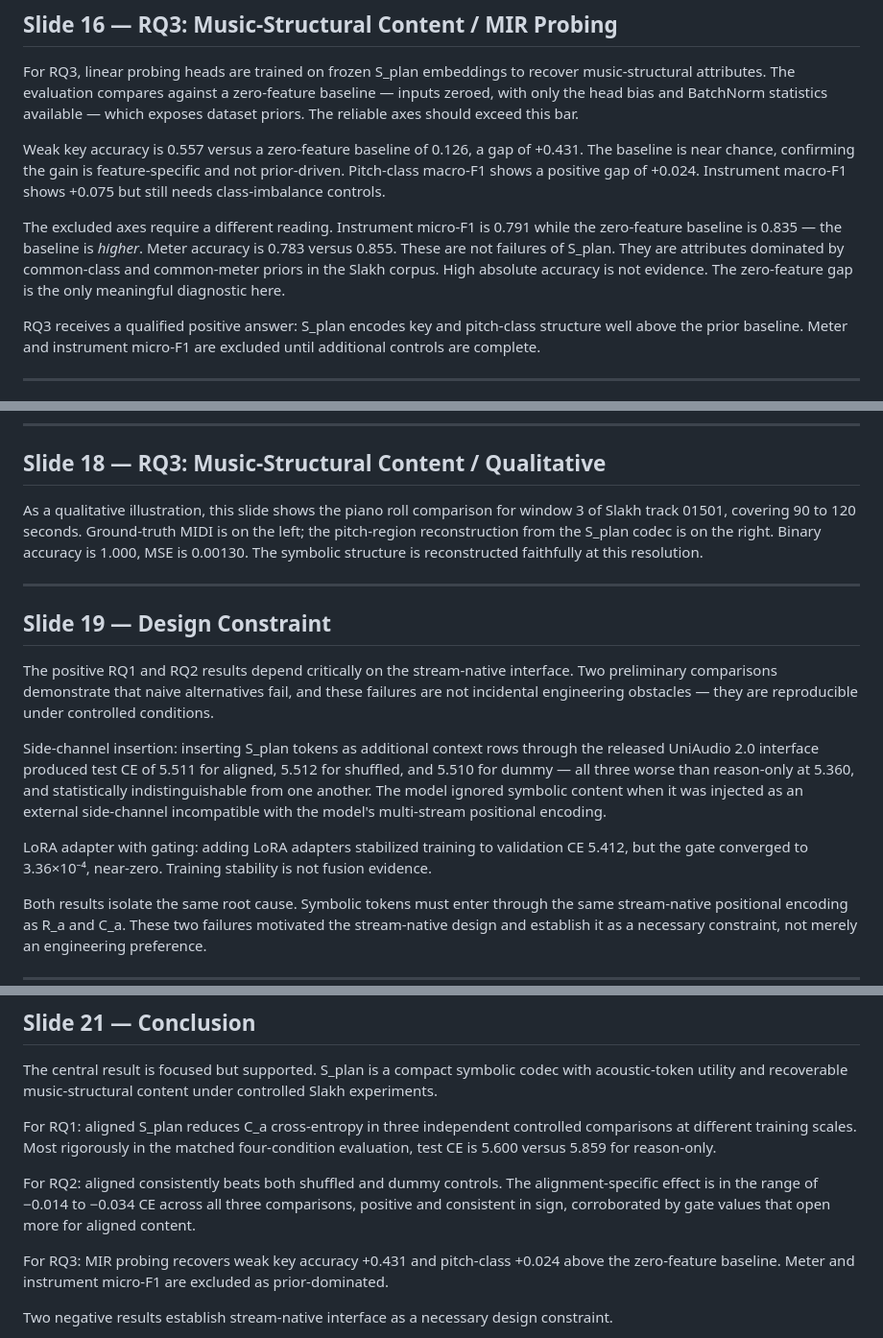
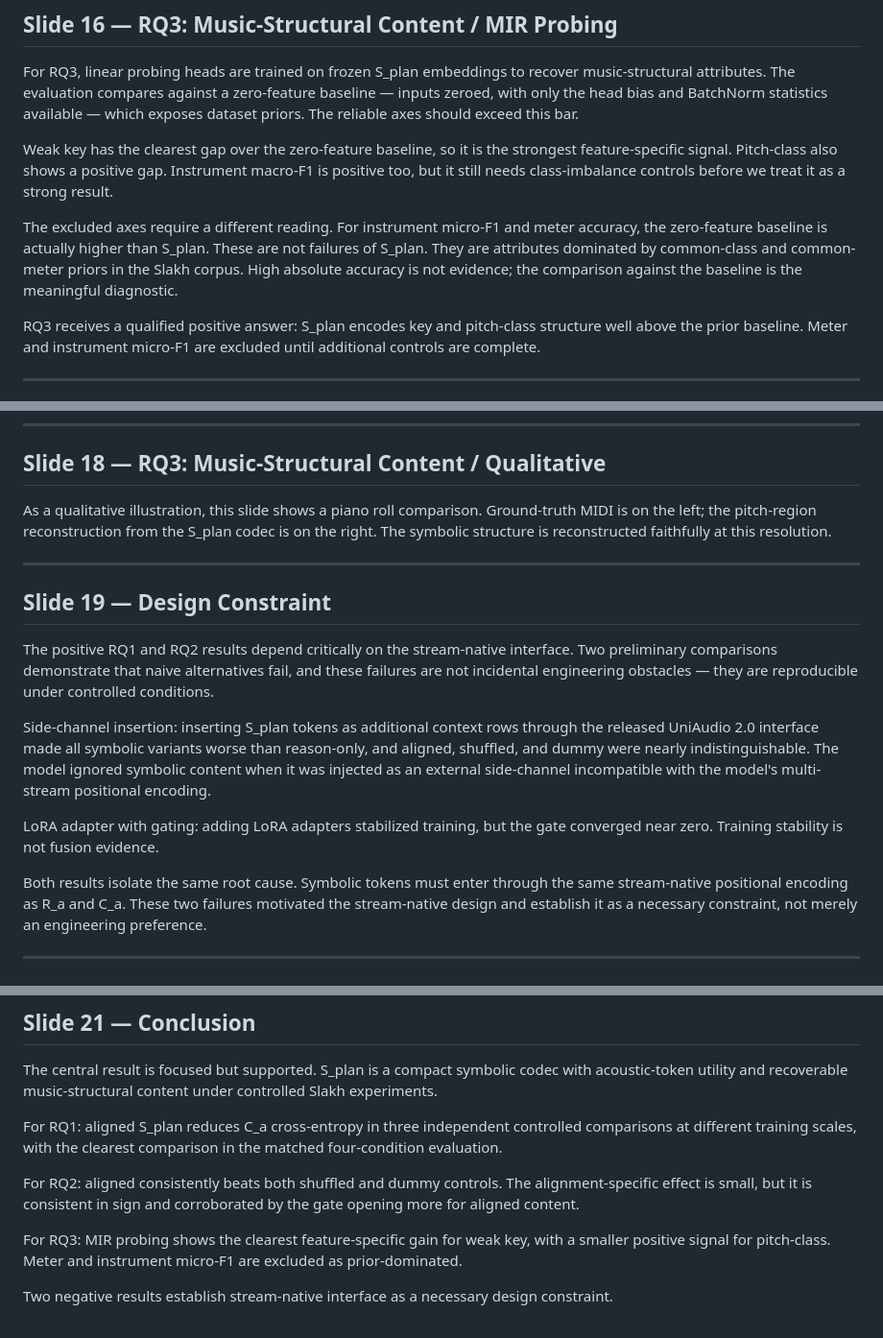
Before and after one commit to minigb/CT-NLP-Final-Presentation-Slides, a Markdown page: final/script.md, 3 parts joined by grey strips. Shown at 96% size. GitHub-like rendering.

```diff
--- a/final/script.md
+++ b/final/script.md
@@ -134,9 +134,9 @@ The gate provides independent corroboration. RQ2 is answered positively: the ali
 
 For RQ3, linear probing heads are trained on frozen S_plan embeddings to recover music-structural attributes. The evaluation compares against a zero-feature baseline — inputs zeroed, with only the head bias and BatchNorm statistics available — which exposes dataset priors. The reliable axes should exceed this bar.
 
-Weak key accuracy is 0.557 versus a zero-feature baseline of 0.126, a gap of +0.431. The baseline is near chance, confirming the gain is feature-specific and not prior-driven. Pitch-class macro-F1 shows a positive gap of +0.024. Instrument macro-F1 shows +0.075 but still needs class-imbalance controls.
+Weak key has the clearest gap over the zero-feature baseline, so it is the strongest feature-specific signal. Pitch-class also shows a positive gap. Instrument macro-F1 is positive too, but it still needs class-imbalance controls before we treat it as a strong result.
 
-The excluded axes require a different reading. Instrument micro-F1 is 0.791 while the zero-feature baseline is 0.835 — the baseline is *higher*. Meter accuracy is 0.783 versus 0.855. These are not failures of S_plan. They are attributes dominated by common-class and common-meter priors in the Slakh corpus. High absolute accuracy is not evidence. The zero-feature gap is the only meaningful diagnostic here.
+The excluded axes require a different reading. For instrument micro-F1 and meter accuracy, the zero-feature baseline is actually higher than S_plan. These are not failures of S_plan. They are attributes dominated by common-class and common-meter priors in the Slakh corpus. High absolute accuracy is not evidence; the comparison against the baseline is the meaningful diagnostic.
 
 RQ3 receives a qualified positive answer: S_plan encodes key and pitch-class structure well above the prior baseline. Meter and instrument micro-F1 are excluded until additional controls are complete.
 
@@ -152,7 +152,7 @@ The important habit is to report each axis with its zero-feature gap. Absolute a
 
 ## Slide 18 — RQ3: Music-Structural Content / Qualitative
 
-As a qualitative illustration, this slide shows the piano roll comparison for window 3 of Slakh track 01501, covering 90 to 120 seconds. Ground-truth MIDI is on the left; the pitch-region reconstruction from the S_plan codec is on the right. Binary accuracy is 1.000, MSE is 0.00130. The symbolic structure is reconstructed faithfully at this resolution.
+As a qualitative illustration, this slide shows a piano roll comparison. Ground-truth MIDI is on the left; the pitch-region reconstruction from the S_plan codec is on the right. The symbolic structure is reconstructed faithfully at this resolution.
 
 ---
 
@@ -160,9 +160,9 @@ As a qualitative illustration, this slide shows the piano roll comparison for wi
 
 The positive RQ1 and RQ2 results depend critically on the stream-native interface. Two preliminary comparisons demonstrate that naive alternatives fail, and these failures are not incidental engineering obstacles — they are reproducible under controlled conditions.
 
-Side-channel insertion: inserting S_plan tokens as additional context rows through the released UniAudio 2.0 interface produced test CE of 5.511 for aligned, 5.512 for shuffled, and 5.510 for dummy — all three worse than reason-only at 5.360, and statistically indistinguishable from one another. The model ignored symbolic content when it was injected as an external side-channel incompatible with the model's multi-stream positional encoding.
+Side-channel insertion: inserting S_plan tokens as additional context rows through the released UniAudio 2.0 interface made all symbolic variants worse than reason-only, and aligned, shuffled, and dummy were nearly indistinguishable. The model ignored symbolic content when it was injected as an external side-channel incompatible with the model's multi-stream positional encoding.
 
-LoRA adapter with gating: adding LoRA adapters stabilized training to validation CE 5.412, but the gate converged to 3.36×10⁻⁴, near-zero. Training stability is not fusion evidence.
+LoRA adapter with gating: adding LoRA adapters stabilized training, but the gate converged near zero. Training stability is not fusion evidence.
 
 Both results isolate the same root cause. Symbolic tokens must enter through the same stream-native positional encoding as R_a and C_a. These two failures motivated the stream-native design and establish it as a necessary constraint, not merely an engineering preference.
 
@@ -188,11 +188,11 @@ Fifth, Slakh-only scope. All experiments use a synthesized paired audio-MIDI cor
 
 The central result is focused but supported. S_plan is a compact symbolic codec with acoustic-token utility and recoverable music-structural content under controlled Slakh experiments.
 
-For RQ1: aligned S_plan reduces C_a cross-entropy in three independent controlled comparisons at different training scales. Most rigorously in the matched four-condition evaluation, test CE is 5.600 versus 5.859 for reason-only.
+For RQ1: aligned S_plan reduces C_a cross-entropy in three independent controlled comparisons at different training scales, with the clearest comparison in the matched four-condition evaluation.
 
-For RQ2: aligned consistently beats both shuffled and dummy controls. The alignment-specific effect is in the range of −0.014 to −0.034 CE across all three comparisons, positive and consistent in sign, corroborated by gate values that open more for aligned content.
+For RQ2: aligned consistently beats both shuffled and dummy controls. The alignment-specific effect is small, but it is consistent in sign and corroborated by the gate opening more for aligned content.
 
-For RQ3: MIR probing recovers weak key accuracy +0.431 and pitch-class +0.024 above the zero-feature baseline. Meter and instrument micro-F1 are excluded as prior-dominated.
+For RQ3: MIR probing shows the clearest feature-specific gain for weak key, with a smaller positive signal for pitch-class. Meter and instrument micro-F1 are excluded as prior-dominated.
 
 Two negative results establish stream-native interface as a necessary design constraint.
 
```
Also changed, not shown: other parts of final/script.md (+8 -8 lines).
